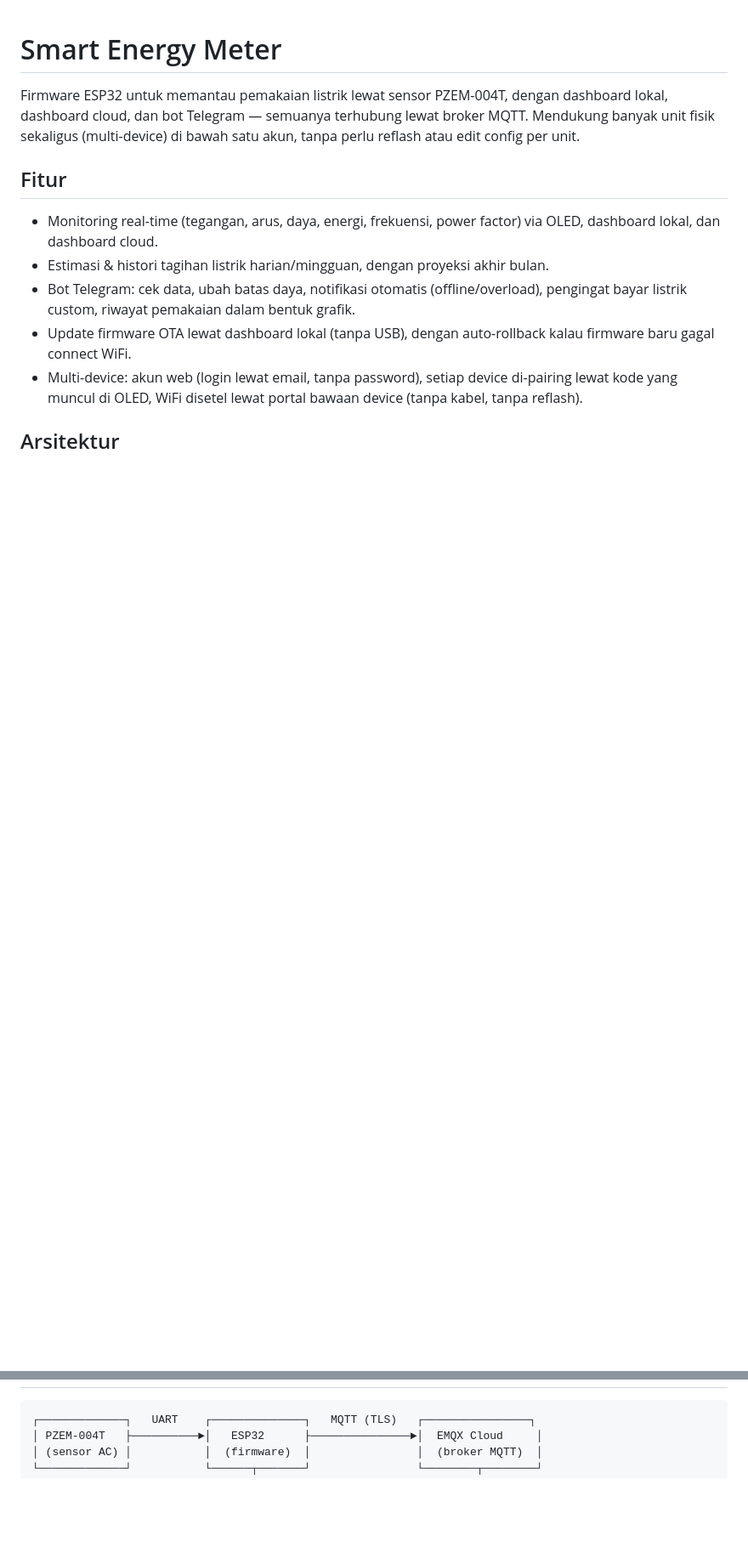
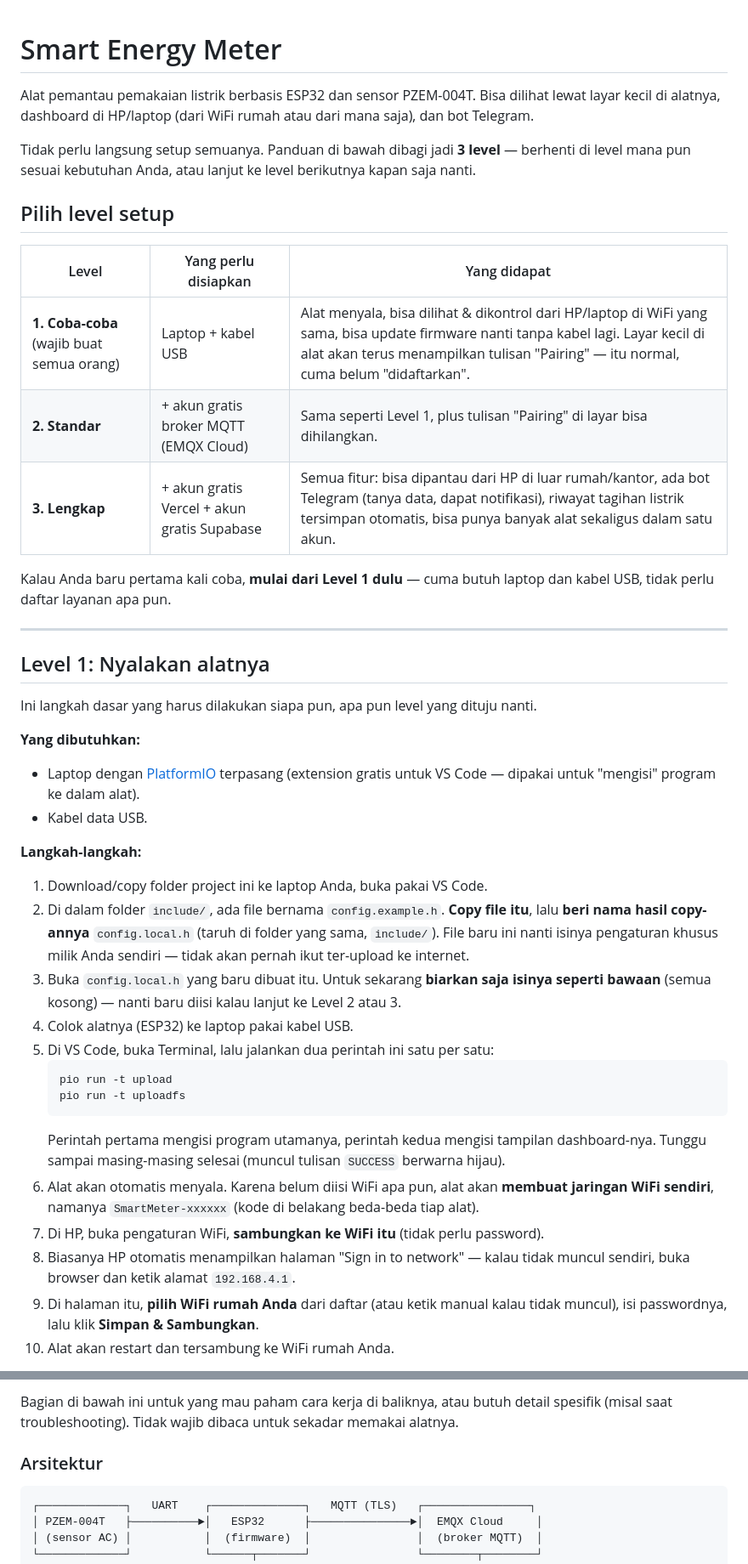
Before and after one commit to yusfikarfirmansamudra933-blip/SmartEnergyMeter-Web-main--1-, a Markdown page: SmartEnergyMeter-Web-main/README.md, 2 parts joined by grey strips. Shown at 85% size. GitHub-like rendering; blank space fills up the shorter version.

````diff
--- a/SmartEnergyMeter-Web-main/README.md
+++ b/SmartEnergyMeter-Web-main/README.md
@@ -1,13 +1,44 @@
 # Smart Energy Meter
 
-Firmware ESP32 untuk memantau pemakaian listrik lewat sensor PZEM-004T, dengan dashboard lokal, dashboard cloud, dan bot Telegram — semuanya terhubung lewat broker MQTT. Mendukung banyak unit fisik sekaligus (multi-device) di bawah satu akun, tanpa perlu reflash atau edit config per unit.
+Alat pemantau pemakaian listrik berbasis ESP32 dan sensor PZEM-004T. Bisa dilihat lewat layar kecil di alatnya, dashboard di HP/laptop (dari WiFi rumah atau dari mana saja), dan bot Telegram.
 
-## Fitur
+Tidak perlu langsung setup semuanya. Panduan di bawah dibagi jadi **3 level** — berhenti di level mana pun sesuai kebutuhan Anda, atau lanjut ke level berikutnya kapan saja nanti.
 
-- Monitoring real-time (tegangan, arus, daya, energi, frekuensi, power factor) via OLED, dashboard lokal, dan dashboard cloud.
-- Estimasi & histori tagihan listrik harian/mingguan, dengan proyeksi akhir bulan.
-- Bot Telegram: cek data, ubah batas daya, notifikasi otomatis (offline/overload), pengingat bayar listrik custom, riwayat pemakaian dalam bentuk grafik.
-- Update firmware OTA lewat dashboard lokal (tanpa USB), dengan auto-rollback kalau firmware baru gagal connect WiFi.
-- Multi-device: akun web (login lewat email, tanpa password), setiap device di-pairing lewat kode yang muncul di OLED, WiFi disetel lewat portal bawaan device (tanpa kabel, tanpa reflash).
+## Pilih level setup
 
-## Arsitektur
+| Level | Yang perlu disiapkan | Yang didapat |
+|---|---|---|
+| **1. Coba-coba** (wajib buat semua orang) | Laptop + kabel USB | Alat menyala, bisa dilihat & dikontrol dari HP/laptop di WiFi yang sama, bisa update firmware nanti tanpa kabel lagi. Layar kecil di alat akan terus menampilkan tulisan "Pairing" — itu normal, cuma belum "didaftarkan". |
+| **2. Standar** | + akun gratis broker MQTT (EMQX Cloud) | Sama seperti Level 1, plus tulisan "Pairing" di layar bisa dihilangkan. |
+| **3. Lengkap** | + akun gratis Vercel + akun gratis Supabase | Semua fitur: bisa dipantau dari HP di luar rumah/kantor, ada bot Telegram (tanya data, dapat notifikasi), riwayat tagihan listrik tersimpan otomatis, bisa punya banyak alat sekaligus dalam satu akun. |
+
+Kalau Anda baru pertama kali coba, **mulai dari Level 1 dulu** — cuma butuh laptop dan kabel USB, tidak perlu daftar layanan apa pun.
+
+---
+
+## Level 1: Nyalakan alatnya
+
+Ini langkah dasar yang harus dilakukan siapa pun, apa pun level yang dituju nanti.
+
+**Yang dibutuhkan:**
+- Laptop dengan [PlatformIO](https://platformio.org/) terpasang (extension gratis untuk VS Code — dipakai untuk "mengisi" program ke dalam alat).
+- Kabel data USB.
+
+**Langkah-langkah:**
+
+1. Download/copy folder project ini ke laptop Anda, buka pakai VS Code.
+2. Di dalam folder `include/`, ada file bernama `config.example.h`. **Copy file itu**, lalu **beri nama hasil copy-annya** `config.local.h` (taruh di folder yang sama, `include/`). File baru ini nanti isinya pengaturan khusus milik Anda sendiri — tidak akan pernah ikut ter-upload ke internet.
+3. Buka `config.local.h` yang baru dibuat itu. Untuk sekarang **biarkan saja isinya seperti bawaan** (semua kosong) — nanti baru diisi kalau lanjut ke Level 2 atau 3.
+4. Colok alatnya (ESP32) ke laptop pakai kabel USB.
+5. Di VS Code, buka Terminal, lalu jalankan dua perintah ini satu per satu:
+   ```sh
+   pio run -t upload
+   pio run -t uploadfs
+   ```
+   Perintah pertama mengisi program utamanya, perintah kedua mengisi tampilan dashboard-nya. Tunggu sampai masing-masing selesai (muncul tulisan `SUCCESS` berwarna hijau).
+6. Alat akan otomatis menyala. Karena belum diisi WiFi apa pun, alat akan **membuat jaringan WiFi sendiri**, namanya `SmartMeter-xxxxxx` (kode di belakang beda-beda tiap alat).
+7. Di HP, buka pengaturan WiFi, **sambungkan ke WiFi itu** (tidak perlu password).
+8. Biasanya HP otomatis menampilkan halaman "Sign in to network" — kalau tidak muncul sendiri, buka browser dan ketik alamat `192.168.4.1`.
+9. Di halaman itu, **pilih WiFi rumah Anda** dari daftar (atau ketik manual kalau tidak muncul), isi passwordnya, lalu klik **Simpan & Sambungkan**.
+10. Alat akan restart dan tersambung ke WiFi rumah Anda.
+
@@ -14,3 +139,6 @@ Firmware ESP32 untuk memantau pemakaian listrik lewat sensor PZEM-004T, dengan d
+Bagian di bawah ini untuk yang mau paham cara kerja di baliknya, atau butuh detail spesifik (misal saat troubleshooting). Tidak wajib dibaca untuk sekadar memakai alatnya.
+
+### Arsitektur
 
 ```
 ┌─────────────┐   UART    ┌──────────────┐   MQTT (TLS)   ┌────────────────┐
````
Also changed, not shown: other parts of SmartEnergyMeter-Web-main/README.md (+122 -126 lines).
